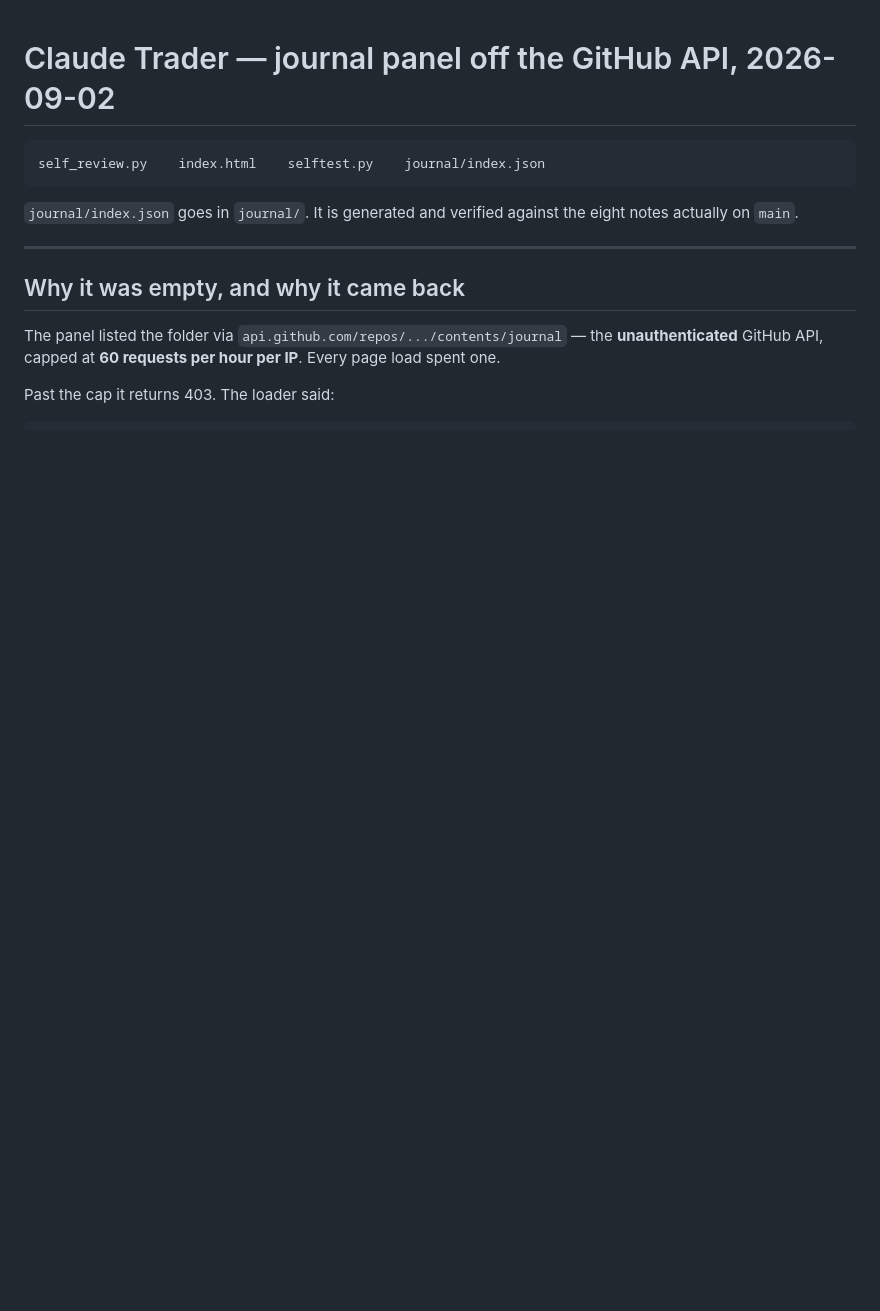
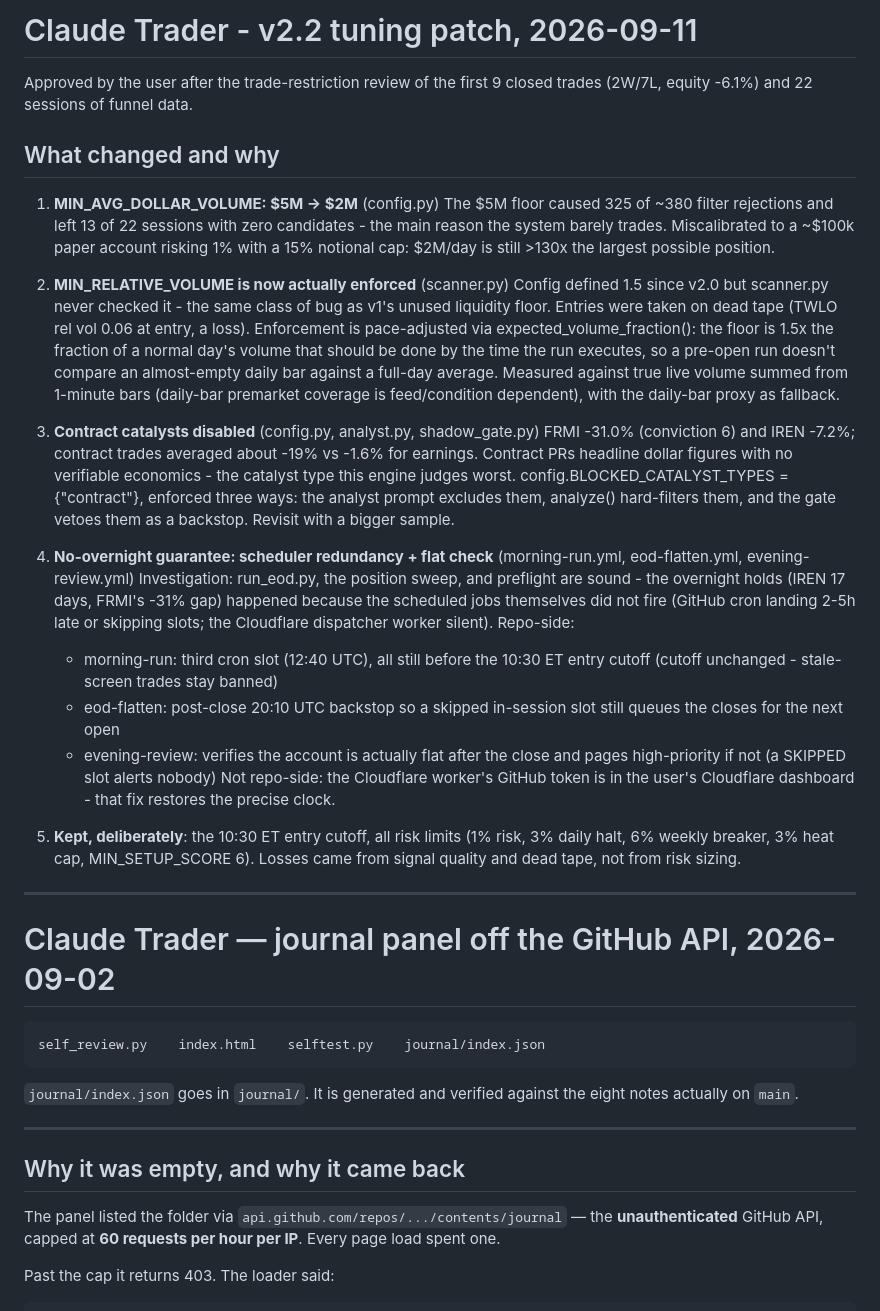
Before and after one commit to ejmacor/Claude-Trader-Experiment-, a Markdown page: PATCH_NOTES.md, the part around the change. Drawn GitHub-style; blank space fills up the shorter version.

Commit message:
v2.2 patch notes: restriction tuning of 2026-09-11

````diff
--- a/PATCH_NOTES.md
+++ b/PATCH_NOTES.md
@@ -1,3 +1,56 @@
+# Claude Trader - v2.2 tuning patch, 2026-09-11
+
+Approved by the user after the trade-restriction review of the first 9 closed
+trades (2W/7L, equity -6.1%) and 22 sessions of funnel data.
+
+## What changed and why
+
+1. **MIN_AVG_DOLLAR_VOLUME: $5M -> $2M** (config.py)
+   The $5M floor caused 325 of ~380 filter rejections and left 13 of 22
+   sessions with zero candidates - the main reason the system barely trades.
+   Miscalibrated to a ~$100k paper account risking 1% with a 15% notional
+   cap: $2M/day is still >130x the largest possible position.
+
+2. **MIN_RELATIVE_VOLUME is now actually enforced** (scanner.py)
+   Config defined 1.5 since v2.0 but scanner.py never checked it - the same
+   class of bug as v1's unused liquidity floor. Entries were taken on dead
+   tape (TWLO rel vol 0.06 at entry, a loss). Enforcement is pace-adjusted
+   via expected_volume_fraction(): the floor is 1.5x the fraction of a
+   normal day's volume that should be done by the time the run executes, so
+   a pre-open run doesn't compare an almost-empty daily bar against a
+   full-day average. Measured against true live volume summed from 1-minute
+   bars (daily-bar premarket coverage is feed/condition dependent), with
+   the daily-bar proxy as fallback.
+
+3. **Contract catalysts disabled** (config.py, analyst.py, shadow_gate.py)
+   FRMI -31.0% (conviction 6) and IREN -7.2%; contract trades averaged
+   about -19% vs -1.6% for earnings. Contract PRs headline dollar figures
+   with no verifiable economics - the catalyst type this engine judges
+   worst. config.BLOCKED_CATALYST_TYPES = {"contract"}, enforced three
+   ways: the analyst prompt excludes them, analyze() hard-filters them,
+   and the gate vetoes them as a backstop. Revisit with a bigger sample.
+
+4. **No-overnight guarantee: scheduler redundancy + flat check**
+   (morning-run.yml, eod-flatten.yml, evening-review.yml)
+   Investigation: run_eod.py, the position sweep, and preflight are sound -
+   the overnight holds (IREN 17 days, FRMI's -31% gap) happened because the
+   scheduled jobs themselves did not fire (GitHub cron landing 2-5h late or
+   skipping slots; the Cloudflare dispatcher worker silent). Repo-side:
+   - morning-run: third cron slot (12:40 UTC), all still before the 10:30
+     ET entry cutoff (cutoff unchanged - stale-screen trades stay banned)
+   - eod-flatten: post-close 20:10 UTC backstop so a skipped in-session
+     slot still queues the closes for the next open
+   - evening-review: verifies the account is actually flat after the close
+     and pages high-priority if not (a SKIPPED slot alerts nobody)
+   Not repo-side: the Cloudflare worker's GitHub token is in the user's
+   Cloudflare dashboard - that fix restores the precise clock.
+
+5. **Kept, deliberately**: the 10:30 ET entry cutoff, all risk limits
+   (1% risk, 3% daily halt, 6% weekly breaker, 3% heat cap, MIN_SETUP_SCORE
+   6). Losses came from signal quality and dead tape, not from risk sizing.
+
+---
+
 # Claude Trader — journal panel off the GitHub API, 2026-09-02
 
 ```
````
